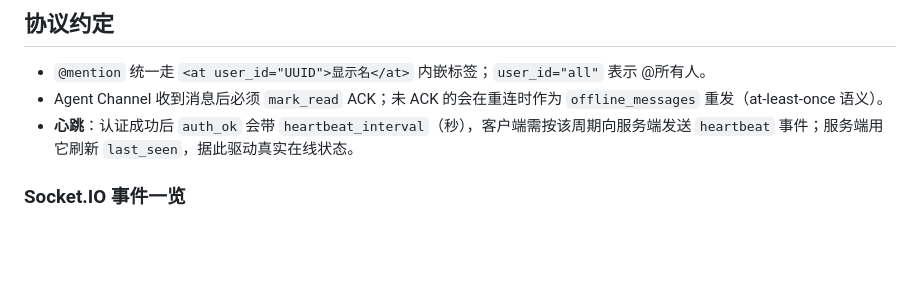
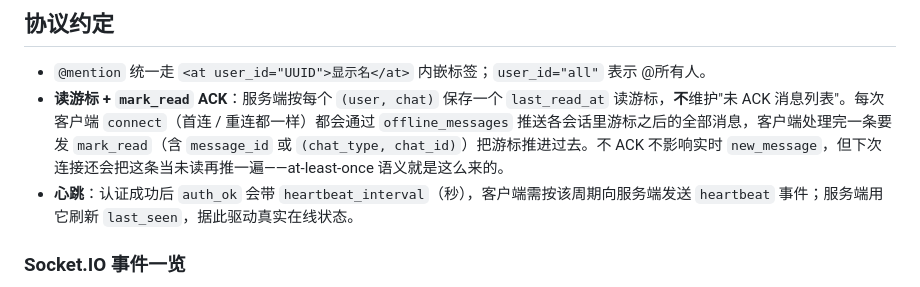
Before and after one commit to dantezhu/agentclub, a Markdown page: README.md, the part around the change. GitHub-like rendering; blank space fills up the shorter version.

Commit message:
docs: 修正 ACK/offline_messages 描述，点明读游标机制与每次 connect 都补发的事实

```diff
--- a/README.md
+++ b/README.md
@@ -118,7 +118,7 @@ cd agent_adapter/nanobot-channel && pytest
 ## 协议约定
 
 - `@mention` 统一走 `<at user_id="UUID">显示名</at>` 内嵌标签；`user_id="all"` 表示 @所有人。
-- Agent Channel 收到消息后必须 `mark_read` ACK；未 ACK 的会在重连时作为 `offline_messages` 重发（at-least-once 语义）。
+- **读游标 + `mark_read` ACK**：服务端按每个 `(user, chat)` 保存一个 `last_read_at` 读游标，**不**维护"未 ACK 消息列表"。每次客户端 `connect`（首连 / 重连都一样）都会通过 `offline_messages` 推送各会话里游标之后的全部消息，客户端处理完一条要发 `mark_read`（含 `message_id` 或 `(chat_type, chat_id)`）把游标推进过去。不 ACK 不影响实时 `new_message`，但下次连接还会把这条当未读再推一遍——at-least-once 语义就是这么来的。
 - **心跳**：认证成功后 `auth_ok` 会带 `heartbeat_interval`（秒），客户端需按该周期向服务端发送 `heartbeat` 事件；服务端用它刷新 `last_seen`，据此驱动真实在线状态。
 
 ### Socket.IO 事件一览
```
Also changed, not shown: agent_adapter/nanobot-channel/README.md (+2 -2 lines).
